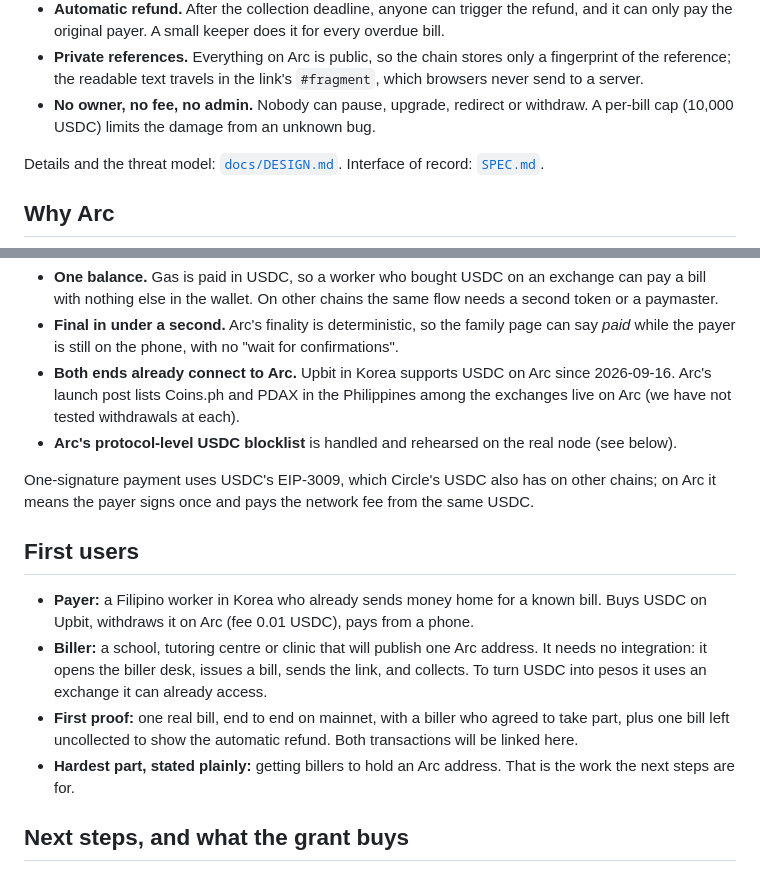
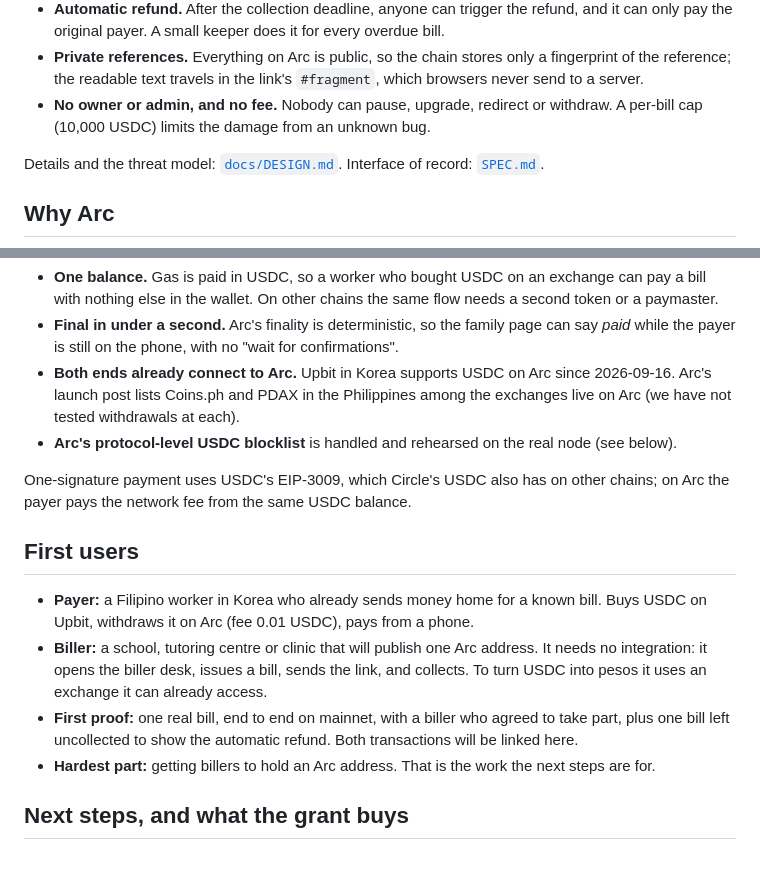
Before and after one commit to bongbongcrypto/paidthrough, a Markdown page: README.md, 2 parts joined by grey strips. GitHub-like rendering.

Commit message:
docs: tighten README wording
Co-Authored-By: Claude Opus 5.5 <noreply@anthropic.com>

```diff
--- a/README.md
+++ b/README.md
@@ -28,7 +28,7 @@ anyone ──after the deadline──────────► money back to p
 - **One signature to pay.** Arc's USDC supports EIP-3009. The signature is bound to that one bill, so it cannot pay any other bill, and no token approval is left behind. Gas is also USDC, so the payer needs one balance.
 - **Automatic refund.** After the collection deadline, anyone can trigger the refund, and it can only pay the original payer. A small keeper does it for every overdue bill.
 - **Private references.** Everything on Arc is public, so the chain stores only a fingerprint of the reference; the readable text travels in the link's `#fragment`, which browsers never send to a server.
-- **No owner, no fee, no admin.** Nobody can pause, upgrade, redirect or withdraw. A per-bill cap (10,000 USDC) limits the damage from an unknown bug.
+- **No owner or admin, and no fee.** Nobody can pause, upgrade, redirect or withdraw. A per-bill cap (10,000 USDC) limits the damage from an unknown bug.
 
 Details and the threat model: [`docs/DESIGN.md`](docs/DESIGN.md). Interface of record: [`SPEC.md`](SPEC.md).
 
@@ -42,14 +42,14 @@ What Arc changes for this job:
 - **Both ends already connect to Arc.** Upbit in Korea supports USDC on Arc since 2026-09-16. Arc's launch post lists Coins.ph and PDAX in the Philippines among the exchanges live on Arc (we have not tested withdrawals at each).
 - **Arc's protocol-level USDC blocklist** is handled and rehearsed on the real node (see below).
 
-One-signature payment uses USDC's EIP-3009, which Circle's USDC also has on other chains; on Arc it means the payer signs once and pays the network fee from the same USDC.
+One-signature payment uses USDC's EIP-3009, which Circle's USDC also has on other chains; on Arc the payer pays the network fee from the same USDC balance.
 
 ## First users
 
 - **Payer:** a Filipino worker in Korea who already sends money home for a known bill. Buys USDC on Upbit, withdraws it on Arc (fee 0.01 USDC), pays from a phone.
 - **Biller:** a school, tutoring centre or clinic that will publish one Arc address. It needs no integration: it opens the biller desk, issues a bill, sends the link, and collects. To turn USDC into pesos it uses an exchange it can already access.
 - **First proof:** one real bill, end to end on mainnet, with a biller who agreed to take part, plus one bill left uncollected to show the automatic refund. Both transactions will be linked here.
-- **Hardest part, stated plainly:** getting billers to hold an Arc address. That is the work the next steps are for.
+- **Hardest part:** getting billers to hold an Arc address. That is the work the next steps are for.
 
 ## Next steps, and what the grant buys
 
```
